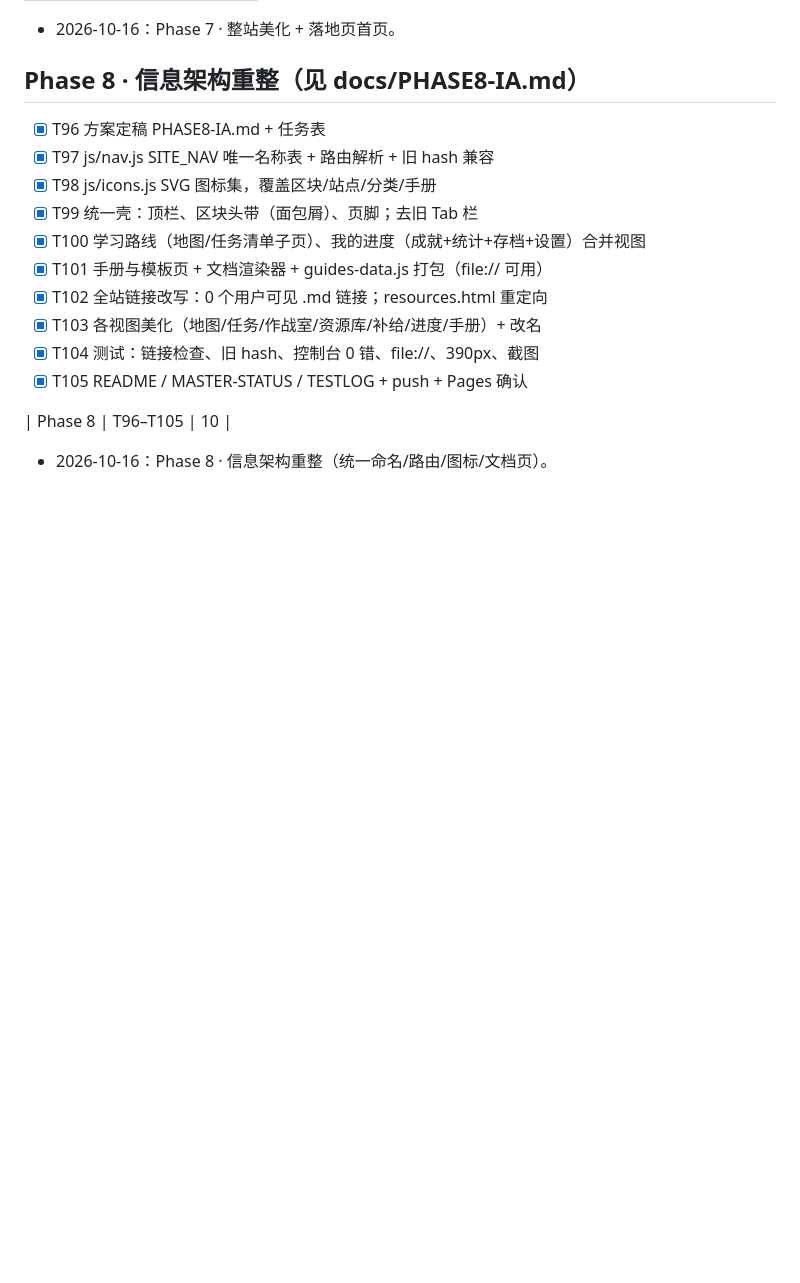
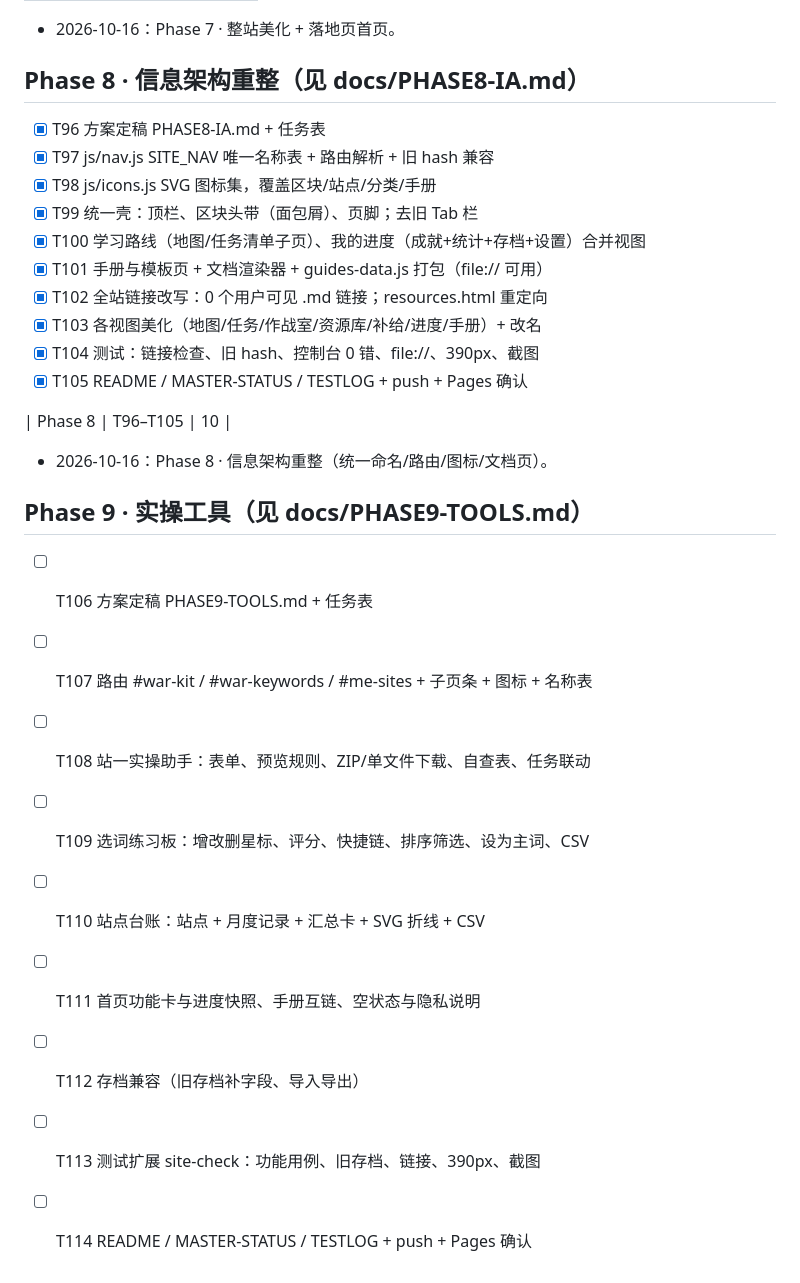
Before and after one commit to yuanqingsong2024/gefei-quest, a Markdown page: TASKS.md, the part around the change. GitHub-like rendering; blank space fills up the shorter version.

Commit message:
docs: Phase 9 tools plan + T106–T114

```diff
--- a/TASKS.md
+++ b/TASKS.md
@@ -960,3 +960,14 @@
 | Phase 8 | T96–T105 | 10 |
 
 - 2026-10-16：Phase 8 · 信息架构重整（统一命名/路由/图标/文档页）。
+
+## Phase 9 · 实操工具（见 docs/PHASE9-TOOLS.md）
+- [ ] T106 方案定稿 PHASE9-TOOLS.md + 任务表
+- [ ] T107 路由 #war-kit / #war-keywords / #me-sites + 子页条 + 图标 + 名称表
+- [ ] T108 站一实操助手：表单、预览规则、ZIP/单文件下载、自查表、任务联动
+- [ ] T109 选词练习板：增改删星标、评分、快捷链、排序筛选、设为主词、CSV
+- [ ] T110 站点台账：站点 + 月度记录 + 汇总卡 + SVG 折线 + CSV
+- [ ] T111 首页功能卡与进度快照、手册互链、空状态与隐私说明
+- [ ] T112 存档兼容（旧存档补字段、导入导出）
+- [ ] T113 测试扩展 site-check：功能用例、旧存档、链接、390px、截图
+- [ ] T114 README / MASTER-STATUS / TESTLOG + push + Pages 确认
```
Also changed, not shown: docs/PHASE9-TOOLS.md (added, +32 -0 lines).
